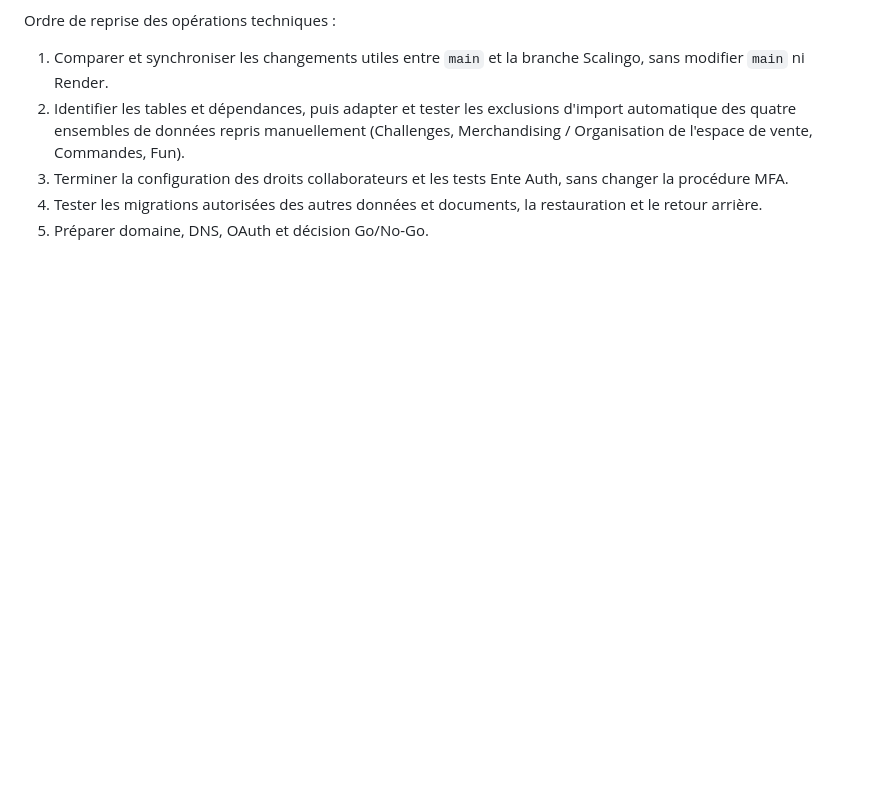
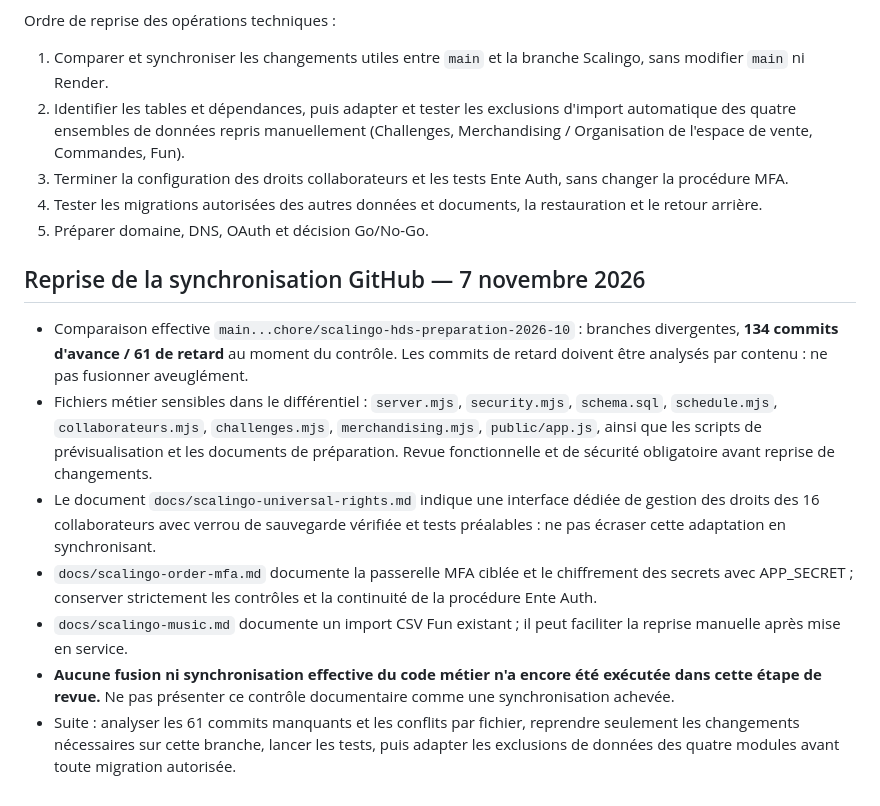
Before and after one commit to portail-pharmacie-trevoux/portailtrevoux, a Markdown page: docs/scalingo-hds-migration-plan.md, the part around the change. Rendered like a GitHub page; blank space fills up the shorter version.

Commit message:
docs(scalingo): record sync divergence and protected module review

```diff
--- a/docs/scalingo-hds-migration-plan.md
+++ b/docs/scalingo-hds-migration-plan.md
@@ -73,3 +73,12 @@ Ordre de reprise des opérations techniques :
 3. Terminer la configuration des droits collaborateurs et les tests Ente Auth, sans changer la procédure MFA.
 4. Tester les migrations autorisées des autres données et documents, la restauration et le retour arrière.
 5. Préparer domaine, DNS, OAuth et décision Go/No-Go.
+
+## Reprise de la synchronisation GitHub — 7 novembre 2026
+- Comparaison effective `main...chore/scalingo-hds-preparation-2026-10` : branches divergentes, **134 commits d'avance / 61 de retard** au moment du contrôle. Les commits de retard doivent être analysés par contenu : ne pas fusionner aveuglément.
+- Fichiers métier sensibles dans le différentiel : `server.mjs`, `security.mjs`, `schema.sql`, `schedule.mjs`, `collaborateurs.mjs`, `challenges.mjs`, `merchandising.mjs`, `public/app.js`, ainsi que les scripts de prévisualisation et les documents de préparation. Revue fonctionnelle et de sécurité obligatoire avant reprise de changements.
+- Le document `docs/scalingo-universal-rights.md` indique une interface dédiée de gestion des droits des 16 collaborateurs avec verrou de sauvegarde vérifiée et tests préalables : ne pas écraser cette adaptation en synchronisant.
+- `docs/scalingo-order-mfa.md` documente la passerelle MFA ciblée et le chiffrement des secrets avec APP_SECRET ; conserver strictement les contrôles et la continuité de la procédure Ente Auth.
+- `docs/scalingo-music.md` documente un import CSV Fun existant ; il peut faciliter la reprise manuelle après mise en service.
+- **Aucune fusion ni synchronisation effective du code métier n'a encore été exécutée dans cette étape de revue.** Ne pas présenter ce contrôle documentaire comme une synchronisation achevée.
+- Suite : analyser les 61 commits manquants et les conflits par fichier, reprendre seulement les changements nécessaires sur cette branche, lancer les tests, puis adapter les exclusions de données des quatre modules avant toute migration autorisée.
```
